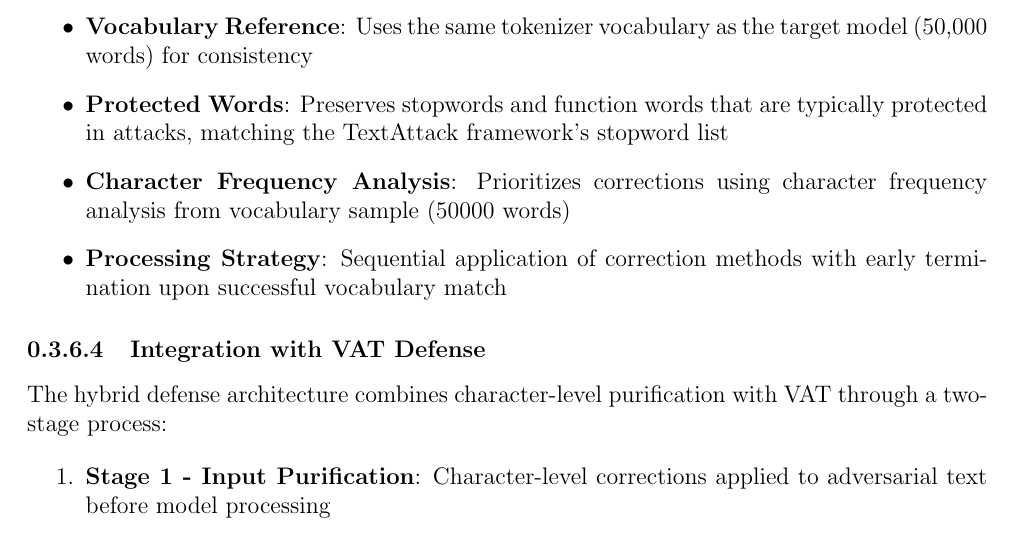
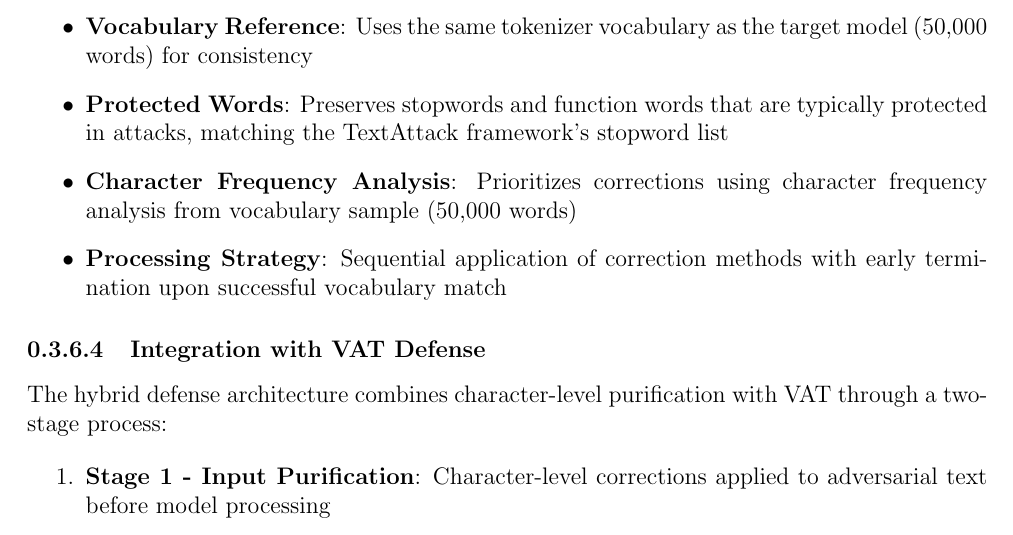
Before and after one commit to Adversarial-Attacks-on-Deeplearning/Adversarial-Attacks-on-Deeplearning-Models, a LaTeX thesis (thesis/chapters/nlp.tex): part of page 14 of 18, cut so that both start at the same text. Compiled offline with pdfLaTeX.

Commit message:
last fix

```diff
--- a/thesis/chapters/nlp.tex
+++ b/thesis/chapters/nlp.tex
@@ -440,7 +440,7 @@ The purification defense employs the following configuration optimized for compu
 \item \textbf{Vocabulary Reference}: Uses the same tokenizer vocabulary as the target model (50,000 words) for consistency
 \item \textbf{Protected Words}: Preserves stopwords and function words that are typically protected in attacks, matching the TextAttack framework's stopword list
 
-\item \textbf{Character Frequency Analysis}: Prioritizes corrections using character frequency analysis from vocabulary sample (50000 words)
+\item \textbf{Character Frequency Analysis}: Prioritizes corrections using character frequency analysis from vocabulary sample (50,000 words)
 \item \textbf{Processing Strategy}: Sequential application of correction methods with early termination upon successful vocabulary match
 \end{itemize}
 
```
